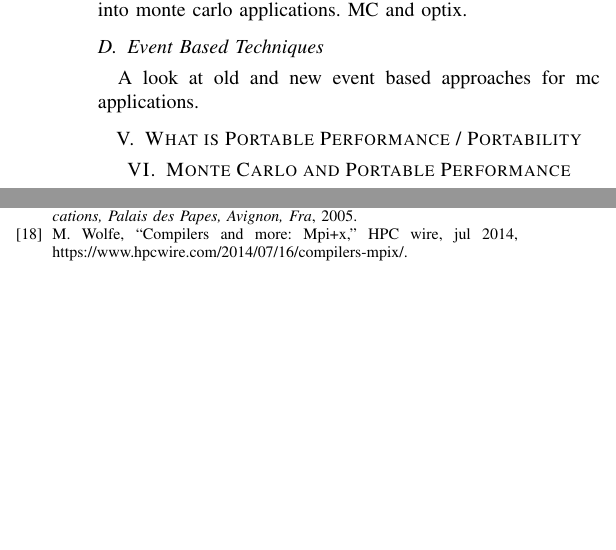
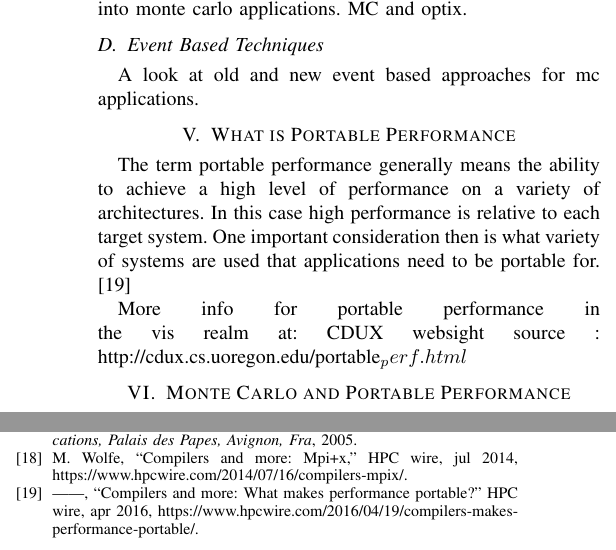
Before and after one commit to rbleile/OralsLatex, a LaTeX paper (RyanBleileOrals2016_MonteCarloTransportAndPortablePerformanceTechniques.tex, which reads WhatIsPortablePerformance.tex): two parts of the columns of page 5 of 5, joined at a grey line, cut so that both start at the same text, the shorter picture padded with empty space. Compiled offline with pdfLaTeX; a missing font is replaced by an installed copy or a similar font; a LaTeX package or settings file that is missing is left out.

Commit message:
Adding the first paragraph for portable performance section

```diff
--- a/WhatIsPortablePerformance.tex
+++ b/WhatIsPortablePerformance.tex
@@ -1 +1,12 @@
-\section{What is Portable Performance / Portability}
+\section{What is Portable Performance}
+
+The term portable performance generally means the ability to achieve a high level of performance on a variety of architectures.
+%
+In this case high performance is relative to each target system.
+%
+One important consideration then is what variety of systems are used that applications need to be portable for. \cite{michaelwolfe2016}
+%
+
+%
+More info for portable performance in the vis realm at:
+CDUX websight source : http://cdux.cs.uoregon.edu/portable_perf.html
```
